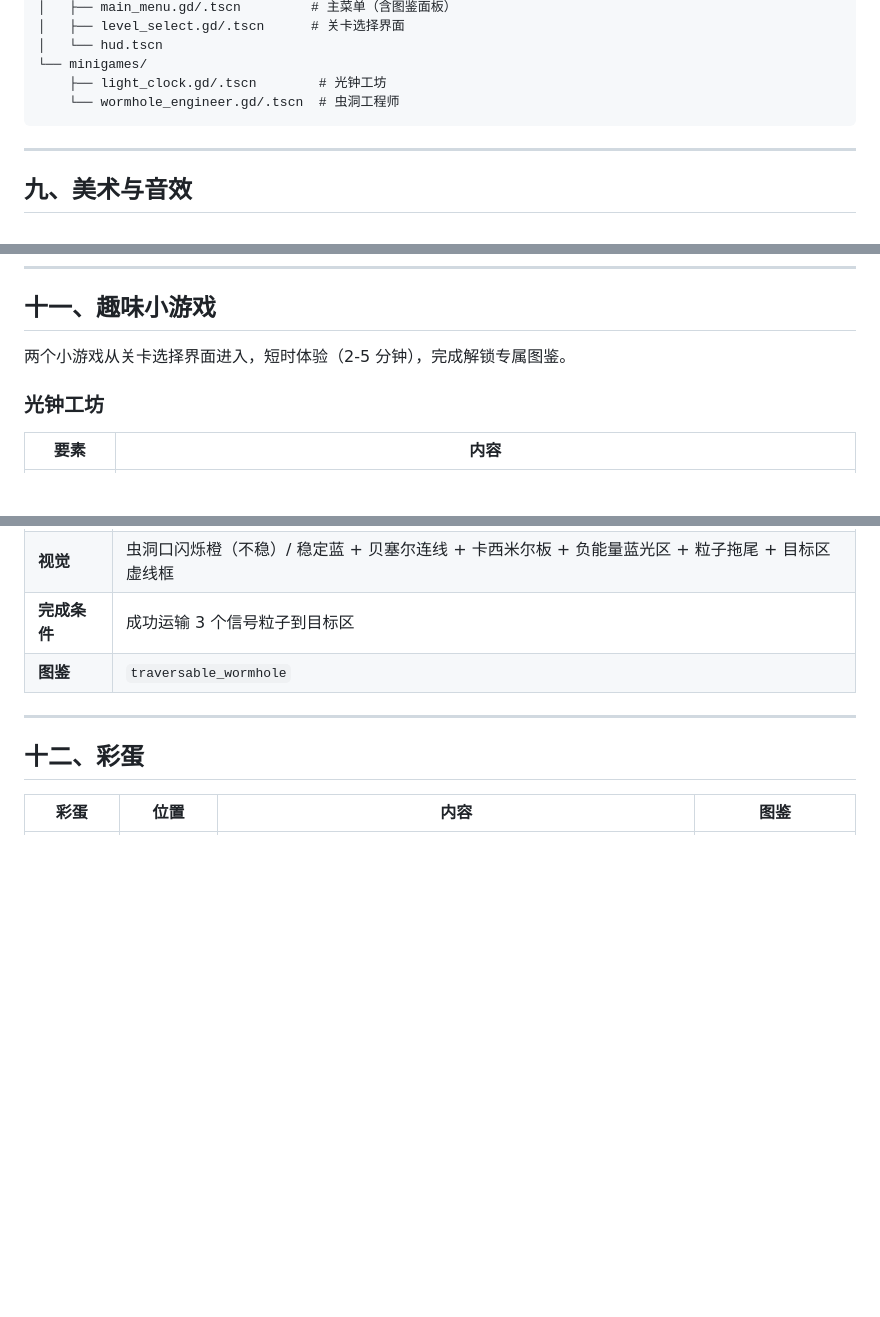
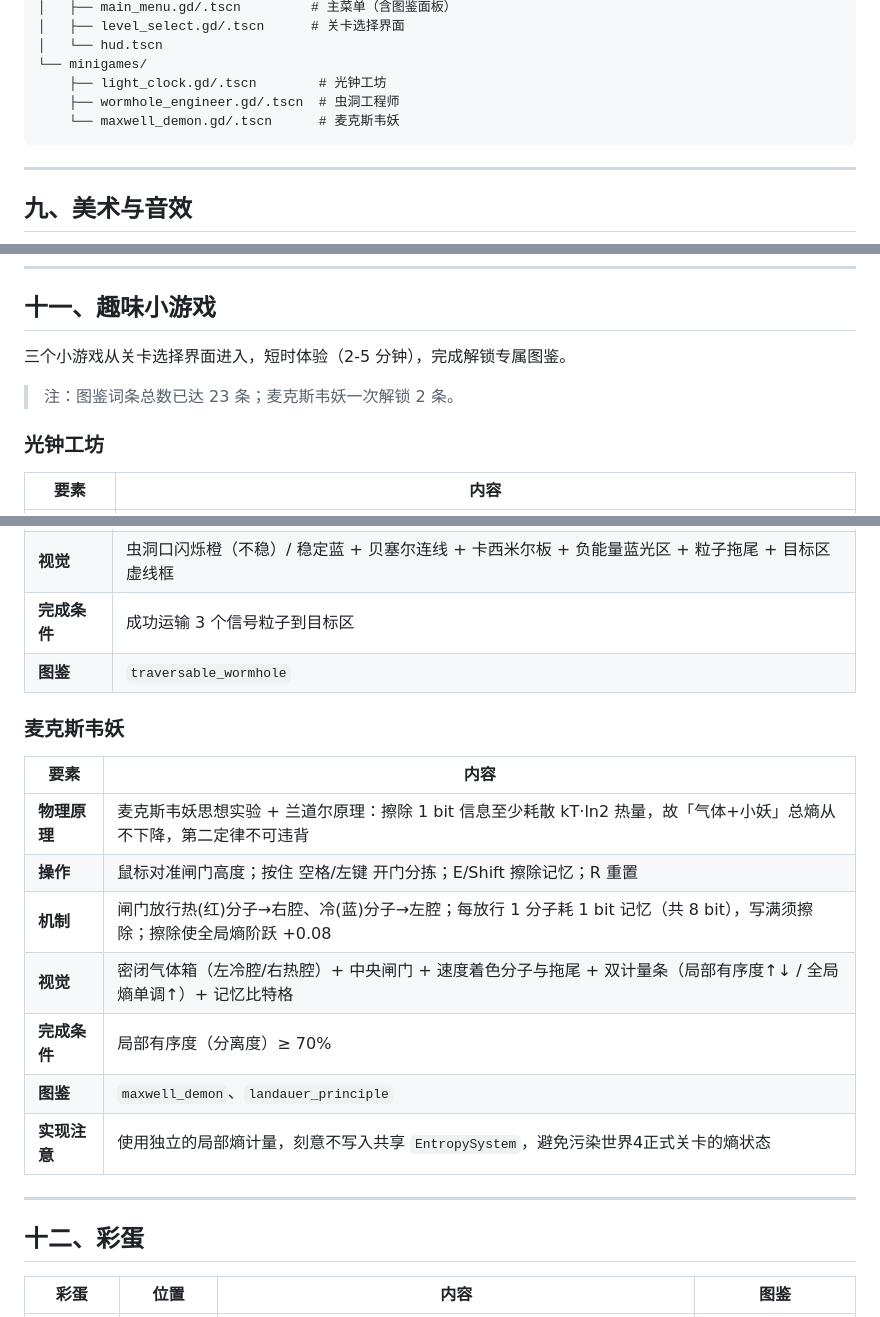
Before and after one commit to moss-550-w/Relativity-Puzzle, a Markdown page: docs/design-doc.md, 3 parts joined by grey strips. Drawn GitHub-style; blank space fills up the shorter version.

````diff
--- a/docs/design-doc.md
+++ b/docs/design-doc.md
@@ -331,7 +333,8 @@ scenes/
 │   └── hud.tscn
 └── minigames/
     ├── light_clock.gd/.tscn        # 光钟工坊
-    └── wormhole_engineer.gd/.tscn  # 虫洞工程师
+    ├── wormhole_engineer.gd/.tscn  # 虫洞工程师
+    └── maxwell_demon.gd/.tscn      # 麦克斯韦妖
 ```
 
 ***
@@ -394,7 +397,9 @@ scenes/
 
 ## 十一、趣味小游戏
 
-两个小游戏从关卡选择界面进入，短时体验（2-5 分钟），完成解锁专属图鉴。
+三个小游戏从关卡选择界面进入，短时体验（2-5 分钟），完成解锁专属图鉴。
+
+> 注：图鉴词条总数已达 23 条；麦克斯韦妖一次解锁 2 条。
 
 ### 光钟工坊
 
@@ -417,6 +422,18 @@ scenes/
 | **视觉**   | 虫洞口闪烁橙（不稳）/ 稳定蓝 + 贝塞尔连线 + 卡西米尔板 + 负能量蓝光区 + 粒子拖尾 + 目标区虚线框             |
 | **完成条件** | 成功运输 3 个信号粒子到目标区                                                  |
 | **图鉴**   | `traversable_wormhole`                                           |
+
+### 麦克斯韦妖
+
+| 要素       | 内容                                                                              |
+| -------- | ------------------------------------------------------------------------------- |
+| **物理原理** | 麦克斯韦妖思想实验 + 兰道尔原理：擦除 1 bit 信息至少耗散 kT·ln2 热量，故「气体+小妖」总熵从不下降，第二定律不可违背         |
+| **操作**   | 鼠标对准闸门高度；按住 空格/左键 开门分拣；E/Shift 擦除记忆；R 重置                                       |
+| **机制**   | 闸门放行热(红)分子→右腔、冷(蓝)分子→左腔；每放行 1 分子耗 1 bit 记忆（共 8 bit），写满须擦除；擦除使全局熵阶跃 +0.08      |
+| **视觉**   | 密闭气体箱（左冷腔/右热腔）+ 中央闸门 + 速度着色分子与拖尾 + 双计量条（局部有序度↑↓ / 全局熵单调↑）+ 记忆比特格              |
+| **完成条件** | 局部有序度（分离度）≥ 70%                                                                 |
+| **图鉴**   | `maxwell_demon`、`landauer_principle`                                            |
+| **实现注意** | 使用独立的局部熵计量，刻意不写入共享 `EntropySystem`，避免污染世界4正式关卡的熵状态                              |
 
 ***
 
````
Also changed, not shown: other parts of docs/design-doc.md (+6 -3 lines), README.md (+3 -2 lines).
